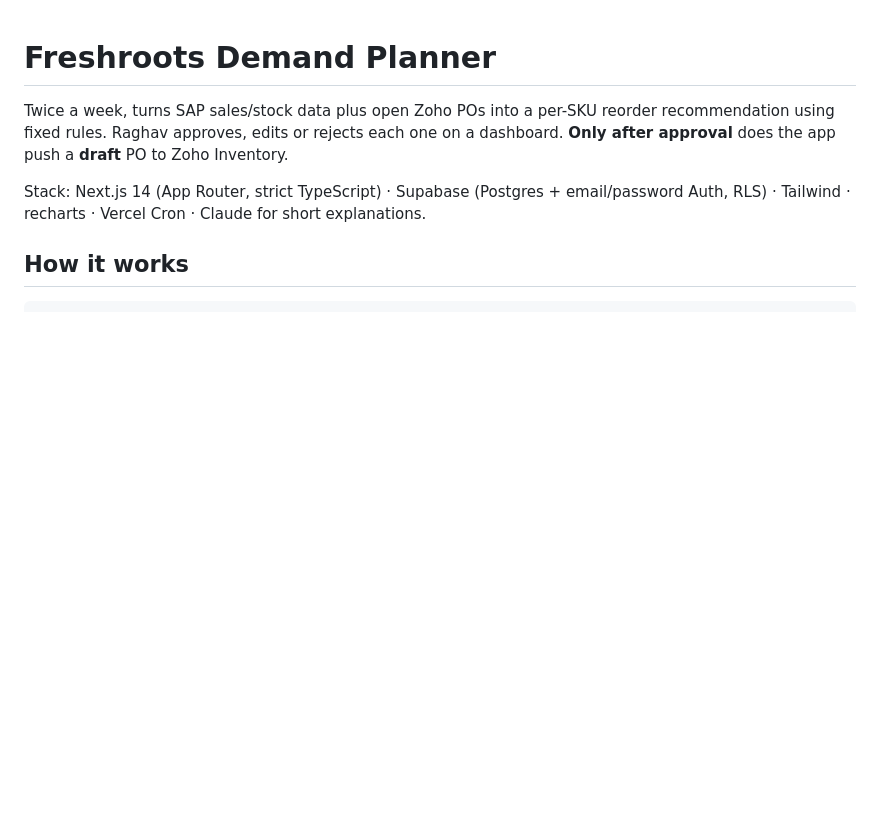
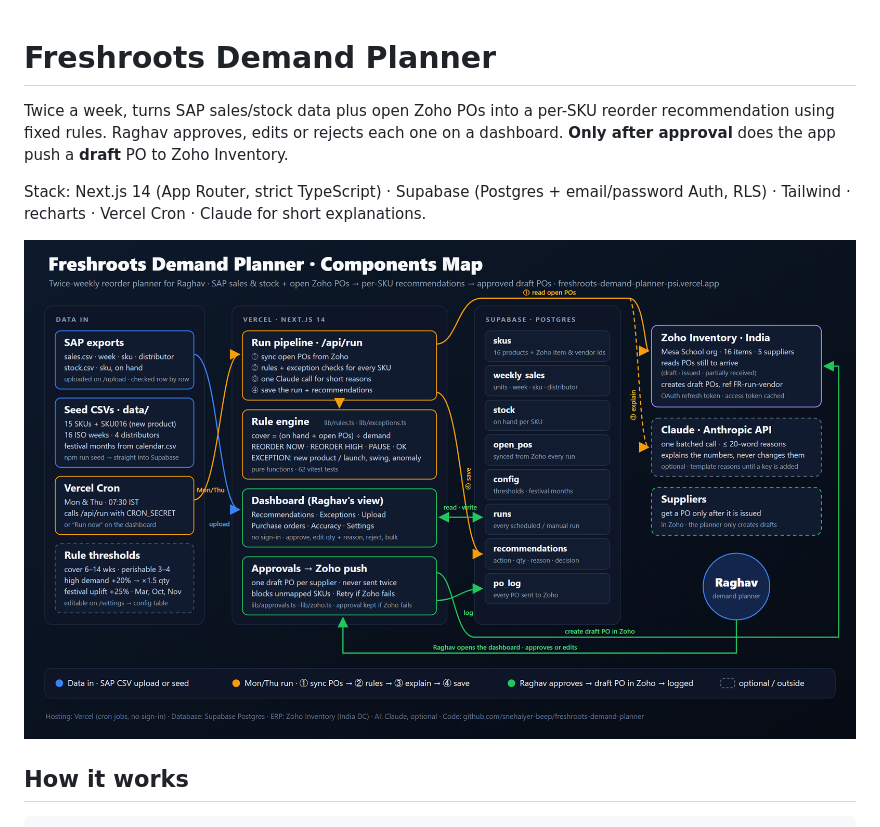
Before and after one commit to snehaiyer-beep/freshroots-demand-planner, a Markdown page: README.md, the part around the change. Rendered like a GitHub page; pictures changed too: docs/components-map.png (added); blank space fills up the shorter version.

Commit message:
Add components map (SVG + PNG) and show it in the README
Co-Authored-By: Claude Opus 5.5 <noreply@anthropic.com>

```diff
--- a/README.md
+++ b/README.md
@@ -4,6 +4,8 @@ Twice a week, turns SAP sales/stock data plus open Zoho POs into a per-SKU reord
 Raghav approves, edits or rejects each one on a dashboard. **Only after approval** does the app push a **draft** PO to Zoho Inventory.
 
 Stack: Next.js 14 (App Router, strict TypeScript) · Supabase (Postgres + email/password Auth, RLS) · Tailwind · recharts · Vercel Cron · Claude for short explanations.
+
+![Freshroots Demand Planner · Components Map](docs/components-map.png)
 
 ## How it works
 
```
Also changed, not shown: 1 other file.
